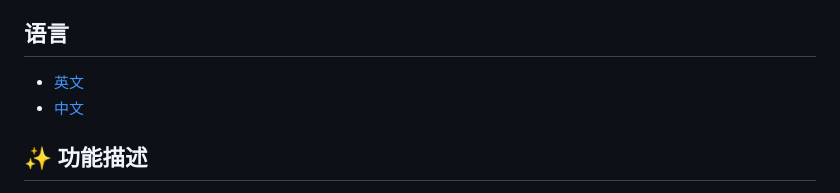
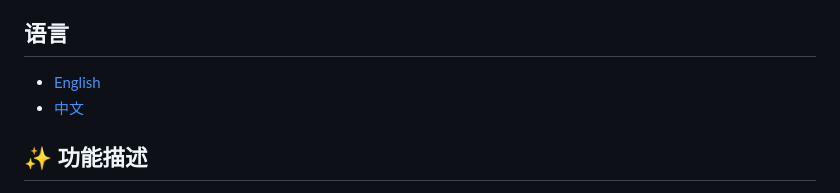
Before and after one commit to dreamswamps/graduation-project, a Markdown page: READ-ZH.md, the part around the change. Drawn GitHub-style.

Commit message:
docs: update the README.md
- Translate README-ZH.md to English for updating README.md
- Fix the expression of README-ZH.md

```diff
--- a/READ-ZH.md
+++ b/READ-ZH.md
@@ -4,7 +4,7 @@
 
 ## 语言
 
-- [英文](README.md)
+- [English](README.md)
 - [中文](README-ZH.md)
 
 ## ✨ 功能描述
```
Also changed, not shown: README.md (+236 -0 lines).
